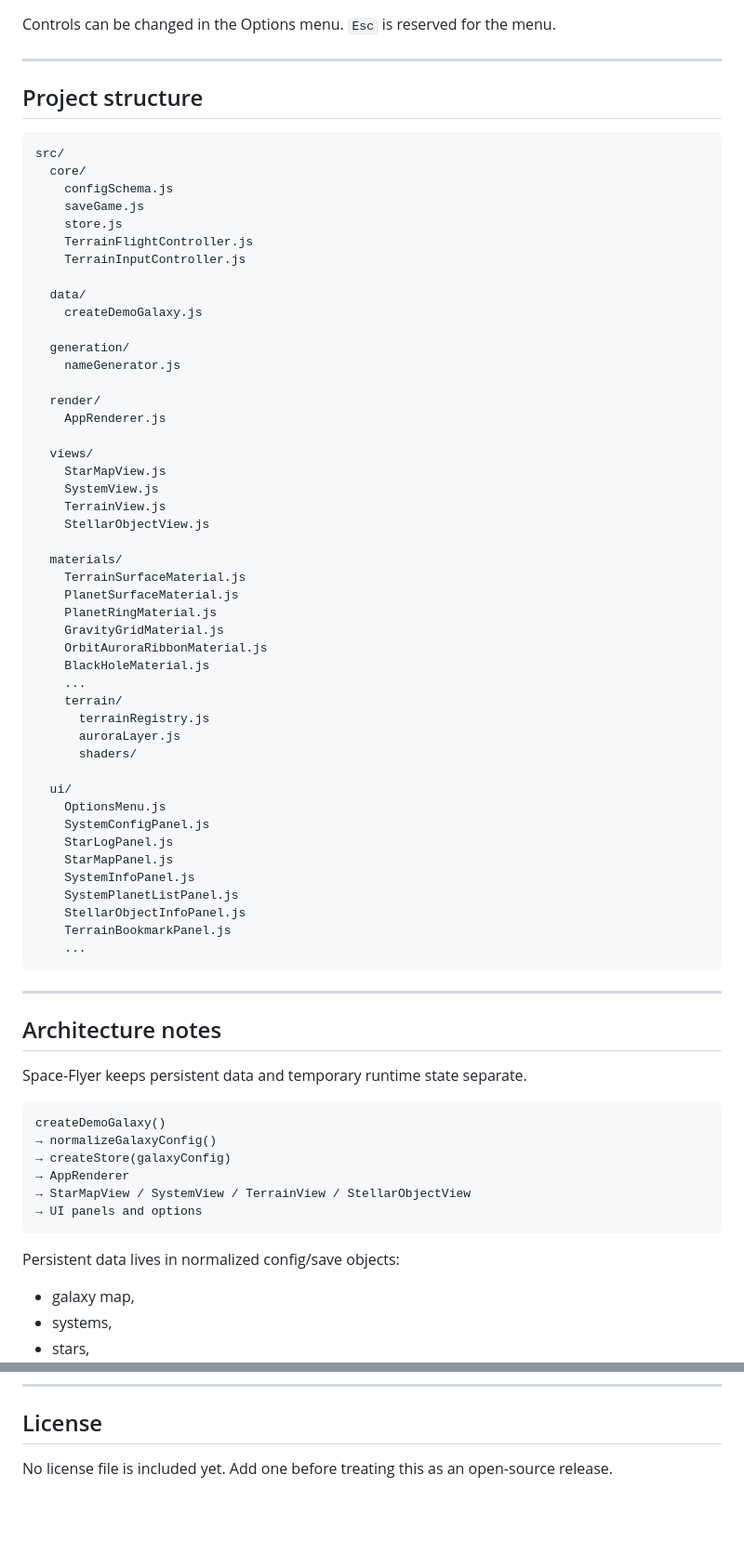
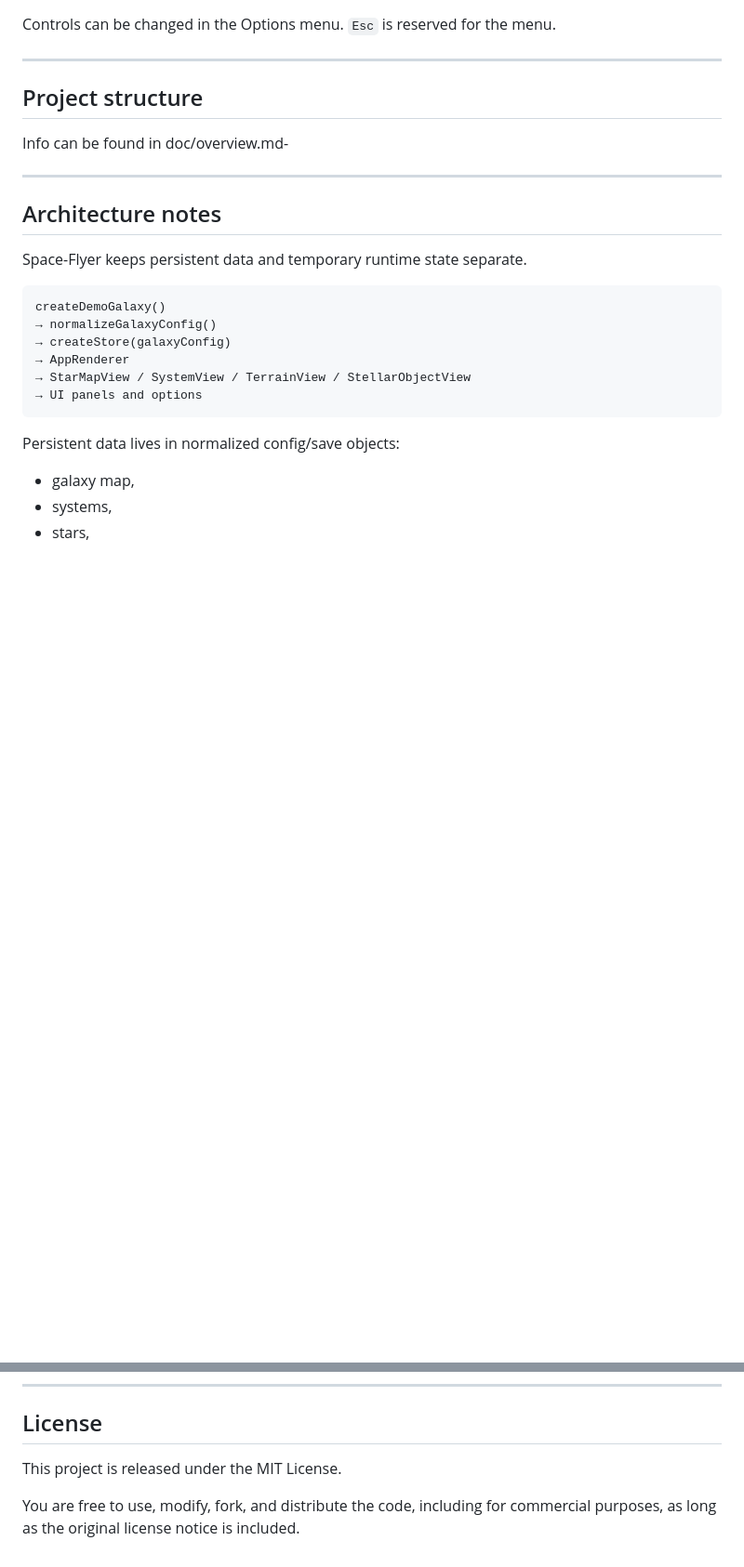
Before and after one commit to tz-dev/space-flyer, a Markdown page: README.md, 2 parts joined by grey strips. Shown at 93% size. Rendered like a GitHub page; blank space fills up the shorter version.

````diff
--- a/README.md
+++ b/README.md
@@ -100,54 +110,7 @@ Controls can be changed in the Options menu. `Esc` is reserved for the menu.
 
 ## Project structure
 
-```txt
-src/
-  core/
-    configSchema.js
-    saveGame.js
-    store.js
-    TerrainFlightController.js
-    TerrainInputController.js
-
-  data/
-    createDemoGalaxy.js
-
-  generation/
-    nameGenerator.js
-
-  render/
-    AppRenderer.js
-
-  views/
-    StarMapView.js
-    SystemView.js
-    TerrainView.js
-    StellarObjectView.js
-
-  materials/
-    TerrainSurfaceMaterial.js
-    PlanetSurfaceMaterial.js
-    PlanetRingMaterial.js
-    GravityGridMaterial.js
-    OrbitAuroraRibbonMaterial.js
-    BlackHoleMaterial.js
-    ...
-    terrain/
-      terrainRegistry.js
-      auroraLayer.js
-      shaders/
-
-  ui/
-    OptionsMenu.js
-    SystemConfigPanel.js
-    StarLogPanel.js
-    StarMapPanel.js
-    SystemInfoPanel.js
-    SystemPlanetListPanel.js
-    StellarObjectInfoPanel.js
-    TerrainBookmarkPanel.js
-    ...
-```
+Info can be found in doc/overview.md-
 
 ---
 
@@ -264,4 +227,6 @@ Known next-level improvements:
 
 ## License
 
-No license file is included yet. Add one before treating this as an open-source release.
+This project is released under the MIT License.
+
+You are free to use, modify, fork, and distribute the code, including for commercial purposes, as long as the original license notice is included.
````
Also changed, not shown: other parts of README.md (+11 -1 lines).
